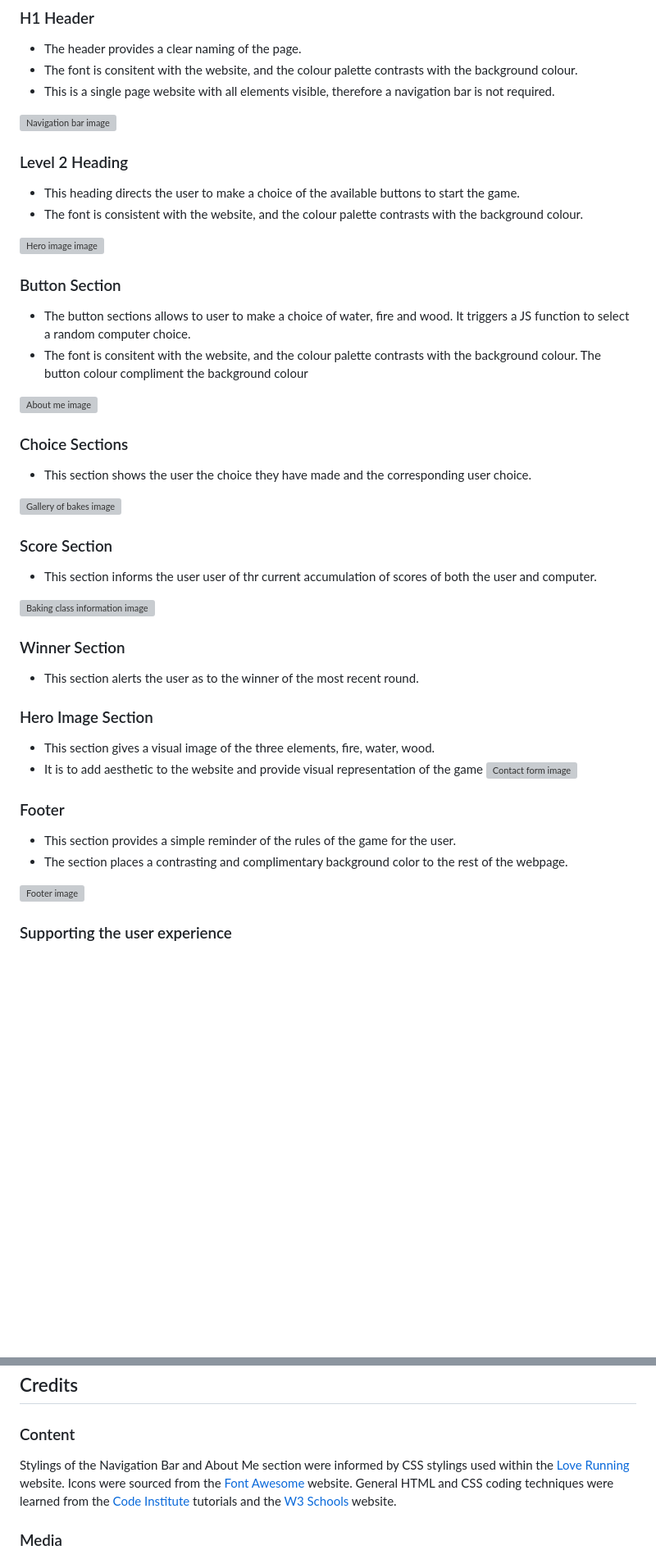
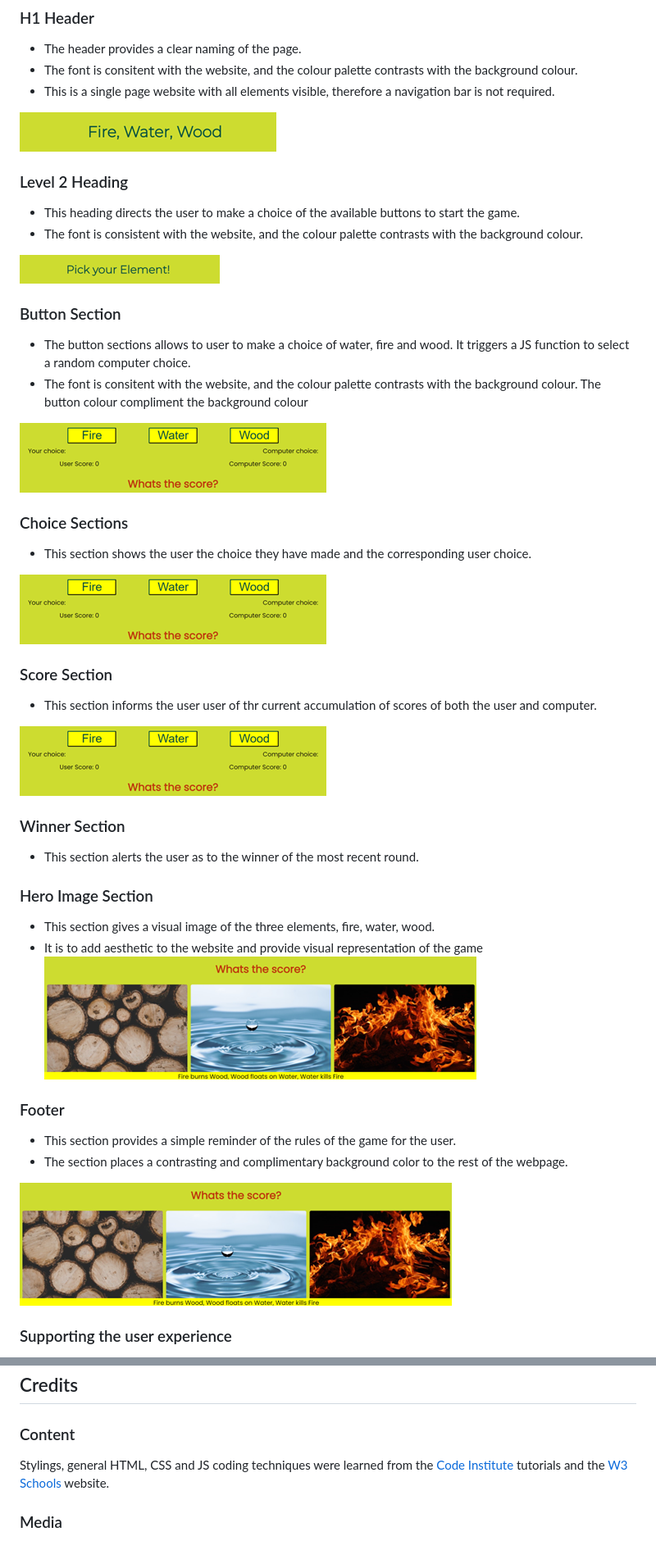
Before and after one commit to Matstaps/Portfolio-project-two, a Markdown page: README.md, 2 parts joined by grey strips. Shown: that part at 82% size. Drawn GitHub-style; blank space fills up the shorter version; grey boxes are pictures that could not be loaded.

```diff
--- a/README.md
+++ b/README.md
@@ -42,33 +42,33 @@ This site was written using HTML, CSS and JavaScript. Additional text styling wa
 * The font is consitent with the website, and the colour palette contrasts with the background colour.
 * This is a single page website with all elements visible, therefore a navigation bar is not required.
 
-![Navigation bar image](....jpg)
+![Navigation bar image](assets/readMe_assets/header.png)
 
 ### Level 2 Heading
 
 * This heading directs the user to make a choice of the available buttons to start the game.
 * The font is consistent with the website, and the colour palette contrasts with the background colour.
 
-![Hero image image](readme_images/heroimageimage.jpg)
+![Header image](assets/readMe_assets/headerimage.png)
 
 ### Button Section
 
 * The button sections allows to user to make a choice of water, fire and wood. It triggers a JS function to select a random computer choice.
 * The font is consitent with the website, and the colour palette contrasts with the background colour. The button colour compliment the background colour
 
-![About me image](readme_images/aboutmeimage1.jpg)
+![Button image](assets/readMe_assets/buttonchoiceandscore.png)
 
 ### Choice Sections
 
 * This section shows the user the choice they have made and the corresponding user choice.
 
-![Gallery of bakes image](readme_images/gallerygrab1.jpg)
+![Choice image](assets/readMe_assets/buttonchoiceandscore.png)
 
 ### Score Section
 
 * This section informs the user user of thr current accumulation of scores of both the user and computer.
 
-![Baking class information image](readme_images/classesscreengrab1.jpg)
+![Score image](assets/readMe_assets/buttonchoiceandscore.png)
 
 ### Winner Section
 
@@ -78,14 +78,14 @@ This site was written using HTML, CSS and JavaScript. Additional text styling wa
 
 * This section gives a visual image of the three elements, fire, water, wood.
 * It is to add aesthetic to the website and provide visual representation of the game
-![Contact form image](readme_images/contactformscreengrab.jpg)
+![Image image](assets/readMe_assets/imagedemo.png)
 
 ### Footer
 
 * This section provides a simple reminder of the rules of the game for the user.
 * The section places a contrasting and complimentary background color to the rest of the webpage.
 
-![Footer image](readme_images/footerscreengrab.jpg)
+![Footer image](assets/readMe_assets/imagedemo.png)
 
 ### Supporting the user experience
 
@@ -187,9 +195,8 @@ The site was deployed to Github, the steps as follows:
 
 ### Content
 
-Stylings of the Navigation Bar and About Me section were informed by CSS stylings used within the  [Love Running](https://code-institute-org.github.io/love-running-2.0/index.html) website.
-Icons were sourced from the [Font Awesome](https://fontawesome.com/) website.
-General HTML and CSS coding techniques were learned from the [Code Institute](https://codeinstitute.net/) tutorials and the [W3 Schools](https://www.w3schools.com/) website.
+Stylings, general HTML, CSS and JS coding techniques were learned from the [Code Institute](https://codeinstitute.net/) tutorials and the [W3 Schools](https://www.w3schools.com/) website.
+
 
 ### Media
 
```
Also changed, not shown: other parts of README.md (+23 -9 lines), assets/readMe_assets/validcss.png (added).
